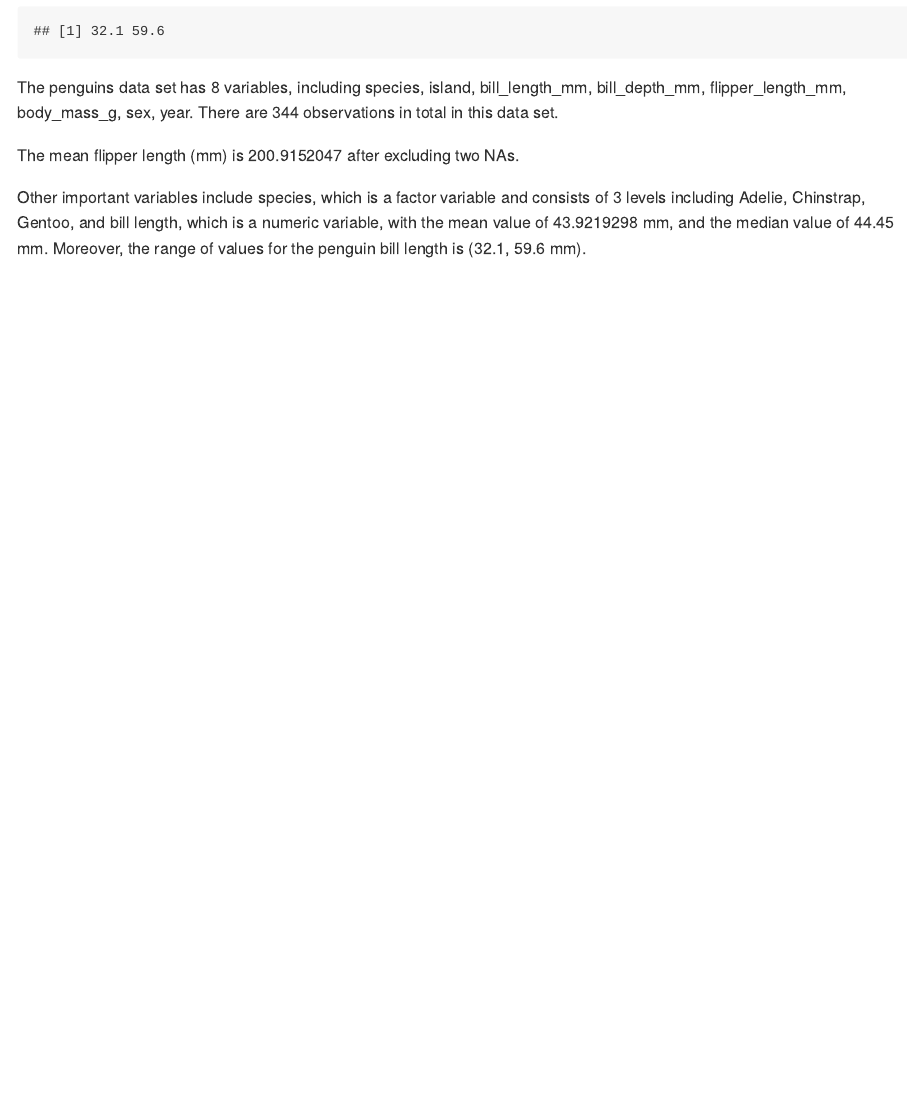
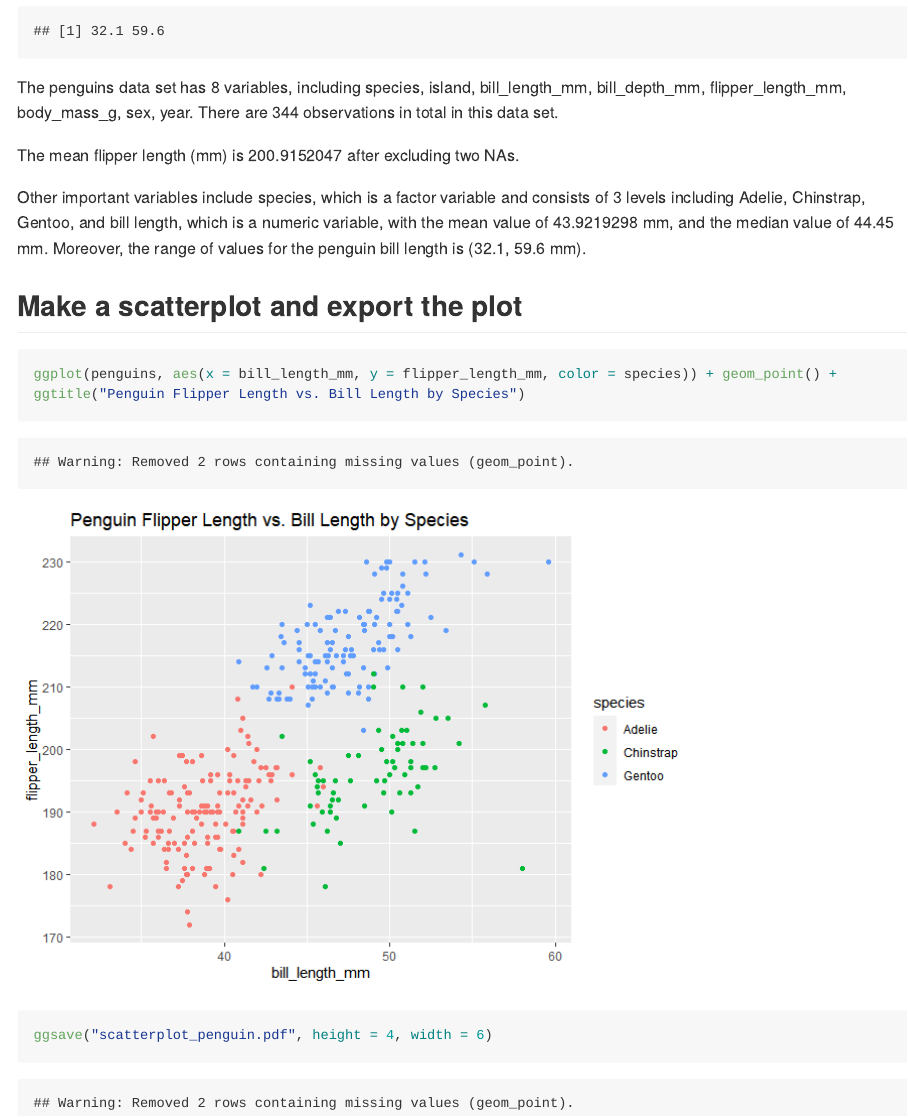
Before and after one commit to VivianZhou2022/p8105_hw1_qz2266, an R Markdown document (p8105_hw1_qz2266.Rmd): the page in a window 1100 px wide, from 2080 px down. The pictures show the output file p8105_hw1_qz2266.md that the author committed with the source, drawn offline in the style of GitHub; long lines of code are wrapped.

Commit message:
Finish Problem 1 scatterplot

````diff
--- a/p8105_hw1_qz2266.Rmd
+++ b/p8105_hw1_qz2266.Rmd
@@ -37,3 +37,12 @@ The mean flipper length (mm) is `r mean(pull(penguins, flipper_length_mm), na.rm
 
 Other important variables include species, which is a `r class(pull(penguins, species))` variable and consists of `r nlevels(pull(penguins, species))` levels including `r levels(pull(penguins, species))`, and bill length, which is a `r class(pull(penguins, bill_length_mm))` variable, with the mean value of `r mean(pull(penguins, bill_length_mm), na.rm = TRUE)` mm, and the median value of `r median(pull(penguins, bill_length_mm), na.rm = TRUE)` mm. Moreover, the range of values for the penguin bill length is
 (`r  range(pull(penguins, bill_length_mm), na.rm = TRUE)` mm).
+
+
+## Make a scatterplot and export the plot
+
+```{r scatterplot}
+ggplot(penguins, aes(x = bill_length_mm, y = flipper_length_mm, color = species)) + geom_point() + ggtitle("Penguin Flipper Length vs. Bill Length by Species")
+
+ggsave("scatterplot_penguin.pdf", height = 4, width = 6)
+```
````
Also changed, not shown: p8105_hw1_qz2266.md, p8105_hw1_qz2266_files/figure-gfm/scatterplot-1.png (added), scatterplot_penguin.pdf (added).
